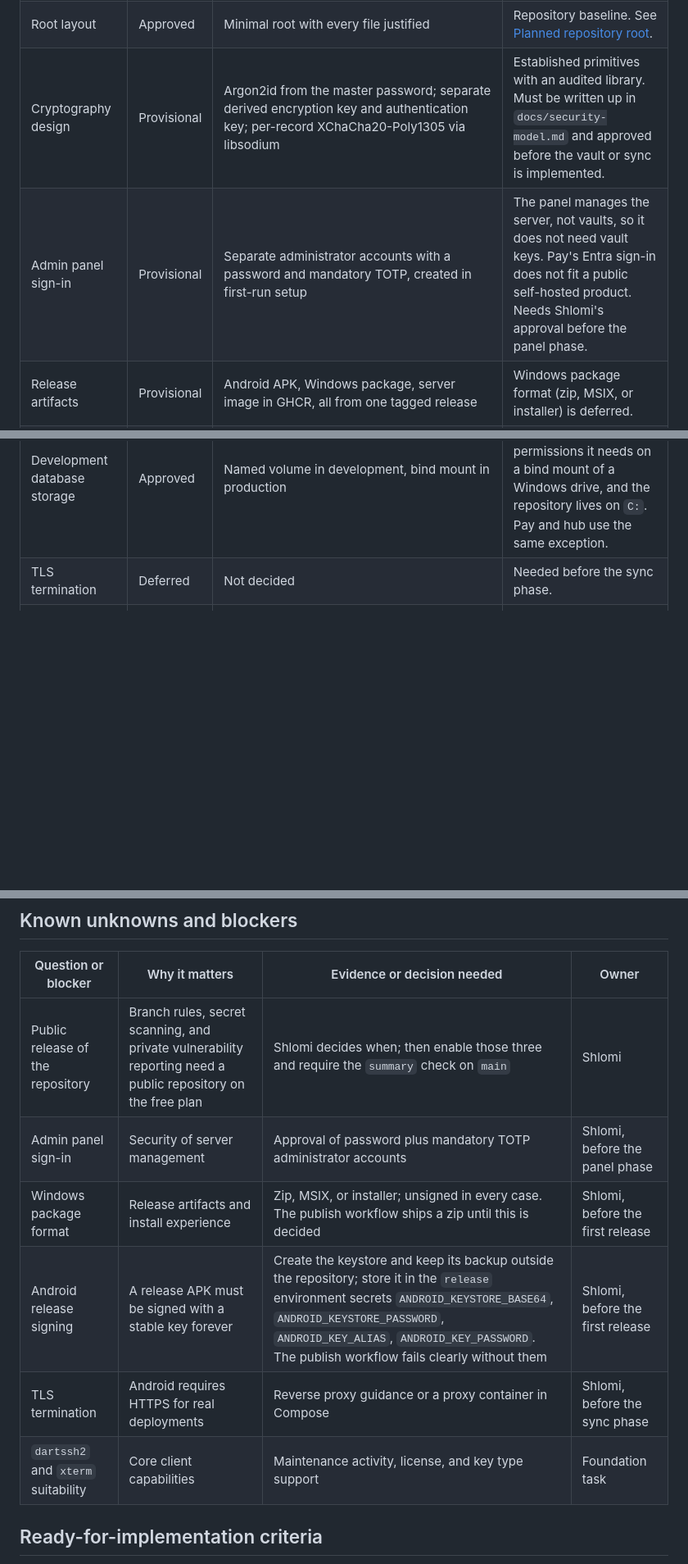
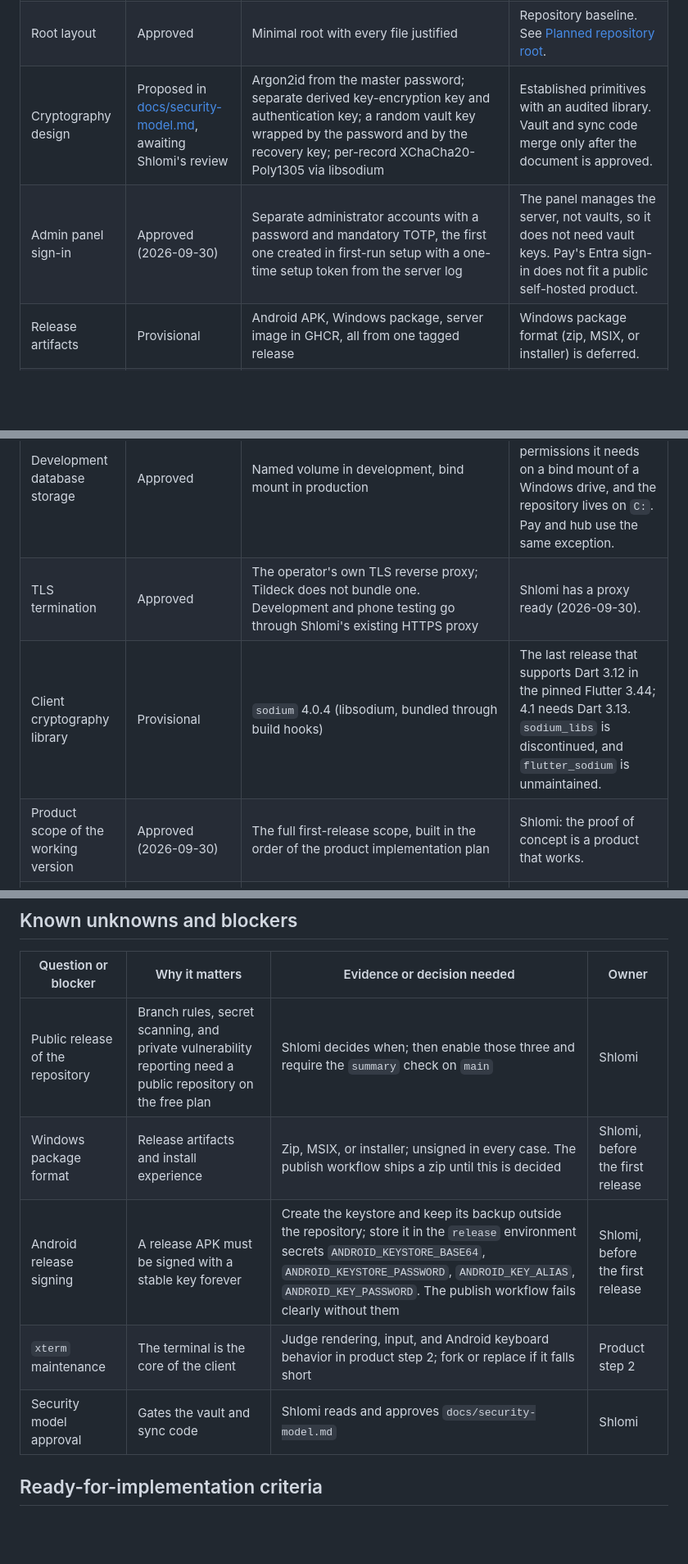
Before and after one commit to Tildeck/tildeck, a Markdown page: docs/project-foundation.md, 3 parts joined by grey strips. Shown at 82% size. GitHub-like rendering; blank space fills up the shorter version.

```diff
--- a/docs/project-foundation.md
+++ b/docs/project-foundation.md
@@ -90,12 +90,14 @@ Updated on 2026-09-28.
 | Windows client builds | Approved | CI builds on a Windows runner; a PowerShell script for local Windows builds and runs | Flutter cannot build Windows desktop apps from WSL. Shlomi explicitly requested the PowerShell script. |
 | Workflow scripts | Approved | WSL Bash `.sh` files under `scripts/`, plus the requested Windows script | Repository baseline, with the documented Windows exception. |
 | Root layout | Approved | Minimal root with every file justified | Repository baseline. See [Planned repository root](#planned-repository-root). |
-| Cryptography design | Provisional | Argon2id from the master password; separate derived encryption key and authentication key; per-record XChaCha20-Poly1305 via libsodium | Established primitives with an audited library. Must be written up in `docs/security-model.md` and approved before the vault or sync is implemented. |
-| Admin panel sign-in | Provisional | Separate administrator accounts with a password and mandatory TOTP, created in first-run setup | The panel manages the server, not vaults, so it does not need vault keys. Pay's Entra sign-in does not fit a public self-hosted product. Needs Shlomi's approval before the panel phase. |
+| Cryptography design | Proposed in [docs/security-model.md](security-model.md), awaiting Shlomi's review | Argon2id from the master password; separate derived key-encryption key and authentication key; a random vault key wrapped by the password and by the recovery key; per-record XChaCha20-Poly1305 via libsodium | Established primitives with an audited library. Vault and sync code merge only after the document is approved. |
+| Admin panel sign-in | Approved (2026-09-30) | Separate administrator accounts with a password and mandatory TOTP, the first one created in first-run setup with a one-time setup token from the server log | The panel manages the server, not vaults, so it does not need vault keys. Pay's Entra sign-in does not fit a public self-hosted product. |
 | Release artifacts | Provisional | Android APK, Windows package, server image in GHCR, all from one tagged release | Windows package format (zip, MSIX, or installer) is deferred. |
 | Versioning | Provisional | One SemVer version for the whole product; single source of truth is a root `VERSION` file, as in Pay; the release workflow writes it into `app/pubspec.yaml`, and the server image and panel receive it at build time | Client, server, and panel ship together and share a contract. Three ecosystems need one neutral source. |
 | Development database storage | Approved | Named volume in development, bind mount in production | PostgreSQL's `initdb` cannot set the permissions it needs on a bind mount of a Windows drive, and the repository lives on `C:`. Pay and hub use the same exception. |
-| TLS termination | Deferred | Not decided | Needed before the sync phase. |
+| TLS termination | Approved | The operator's own TLS reverse proxy; Tildeck does not bundle one. Development and phone testing go through Shlomi's existing HTTPS proxy | Shlomi has a proxy ready (2026-09-30). |
+| Client cryptography library | Provisional | `sodium` 4.0.4 (libsodium, bundled through build hooks) | The last release that supports Dart 3.12 in the pinned Flutter 3.44; 4.1 needs Dart 3.13. `sodium_libs` is discontinued, and `flutter_sodium` is unmaintained. |
+| Product scope of the working version | Approved (2026-09-30) | The full first-release scope, built in the order of the product implementation plan | Shlomi: the proof of concept is a product that works. |
 | Brand colors and mark | Provisional | Deep teal ink desk band with a bright teal accent; the mark is a tilde stroke on a rounded tile (`panel/public/favicon.svg`, `panel/app/components/AppLogo.vue`) | Proposed during the panel shell; awaiting Shlomi's review of the screenshots. No purple. |
 
 ## Publication and language policy
@@ -264,11 +280,10 @@ Recorded during the foundation implementation, on 2026-09-28.
 | Question or blocker | Why it matters | Evidence or decision needed | Owner |
 |---|---|---|---|
 | Public release of the repository | Branch rules, secret scanning, and private vulnerability reporting need a public repository on the free plan | Shlomi decides when; then enable those three and require the `summary` check on `main` | Shlomi |
-| Admin panel sign-in | Security of server management | Approval of password plus mandatory TOTP administrator accounts | Shlomi, before the panel phase |
 | Windows package format | Release artifacts and install experience | Zip, MSIX, or installer; unsigned in every case. The publish workflow ships a zip until this is decided | Shlomi, before the first release |
 | Android release signing | A release APK must be signed with a stable key forever | Create the keystore and keep its backup outside the repository; store it in the `release` environment secrets `ANDROID_KEYSTORE_BASE64`, `ANDROID_KEYSTORE_PASSWORD`, `ANDROID_KEY_ALIAS`, `ANDROID_KEY_PASSWORD`. The publish workflow fails clearly without them | Shlomi, before the first release |
-| TLS termination | Android requires HTTPS for real deployments | Reverse proxy guidance or a proxy container in Compose | Shlomi, before the sync phase |
-| `dartssh2` and `xterm` suitability | Core client capabilities | Maintenance activity, license, and key type support | Foundation task |
+| `xterm` maintenance | The terminal is the core of the client | Judge rendering, input, and Android keyboard behavior in product step 2; fork or replace if it falls short | Product step 2 |
+| Security model approval | Gates the vault and sync code | Shlomi reads and approves `docs/security-model.md` | Shlomi |
 
 ## Ready-for-implementation criteria
 
```
Also changed, not shown: other parts of docs/project-foundation.md (+16 -2 lines), AGENTS.md (+2 -2 lines), docs/security-model.md (added, +151 -0 lines).
